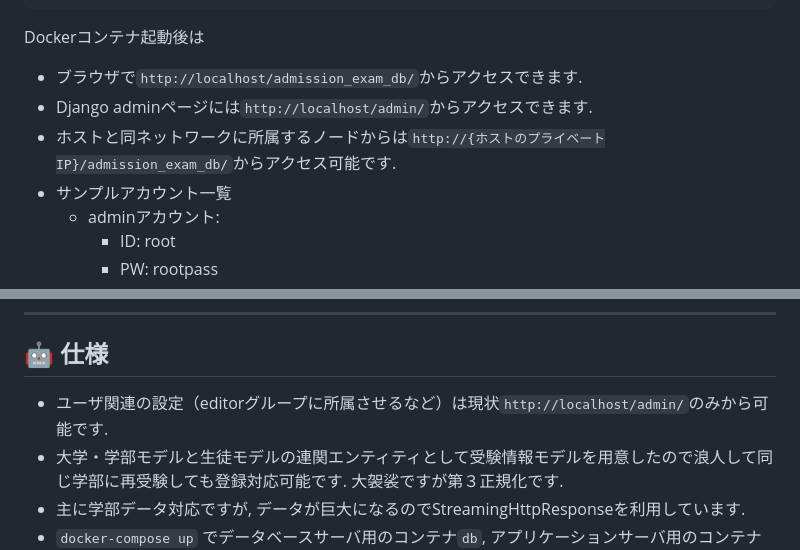
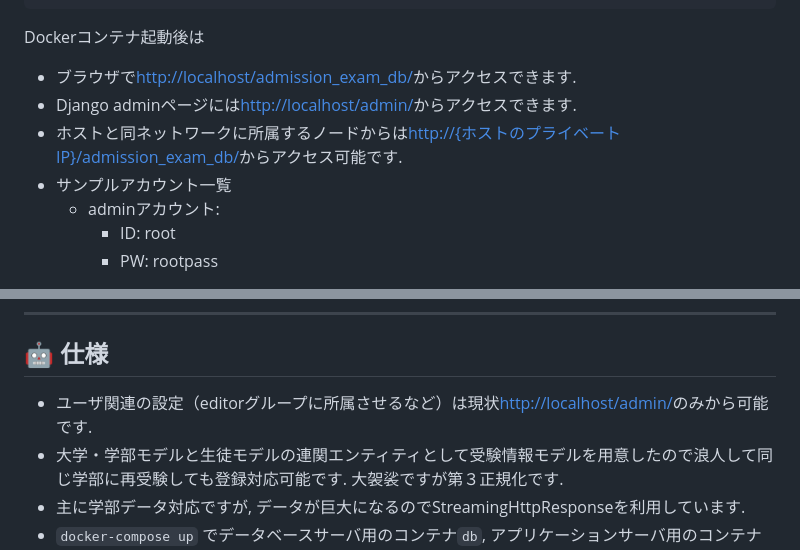
Before and after one commit to k4pu/admission_exam, a Markdown page: README.md, 2 parts joined by grey strips. GitHub-like rendering.

Commit message:
fixed url representation

````diff
--- a/README.md
+++ b/README.md
@@ -96,9 +96,9 @@ docker-compose exec web python3 manage.py loaddata fixtures/sample.json
 ```
 
 Dockerコンテナ起動後は
-- ブラウザで`http://localhost/admission_exam_db/`からアクセスできます.
-- Django adminページには`http://localhost/admin/`からアクセスできます.
-- ホストと同ネットワークに所属するノードからは`http://{ホストのプライベートIP}/admission_exam_db/`からアクセス可能です.
+- ブラウザで[http://localhost/admission_exam_db/](http://localhost/admission_exam_db/)からアクセスできます.
+- Django adminページには[http://localhost/admin/](http://localhost/admin/)からアクセスできます.
+- ホストと同ネットワークに所属するノードからは[http://{ホストのプライベートIP}/admission_exam_db/](http://{ホストのプライベートIP}/admission_exam_db/)からアクセス可能です.
 - サンプルアカウント一覧
     - adminアカウント:
         - ID: root
@@ -114,7 +114,7 @@ Dockerコンテナ起動後は
 
 ## 🤖 仕様
 
-- ユーザ関連の設定（editorグループに所属させるなど）は現状`http://localhost/admin/`のみから可能です.
+- ユーザ関連の設定（editorグループに所属させるなど）は現状[http://localhost/admin/](http://localhost/admin/)のみから可能です.
 - 大学・学部モデルと生徒モデルの連関エンティティとして受験情報モデルを用意したので浪人して同じ学部に再受験しても登録対応可能です. 大袈裟ですが第３正規化です.
 - 主に学部データ対応ですが, データが巨大になるのでStreamingHttpResponseを利用しています.
 - `docker-compose up` でデータベースサーバ用のコンテナ`db`, アプリケーションサーバ用のコンテナ`web`, リバースプロキシ用のコンテナ`nginx`が起動します.
````
